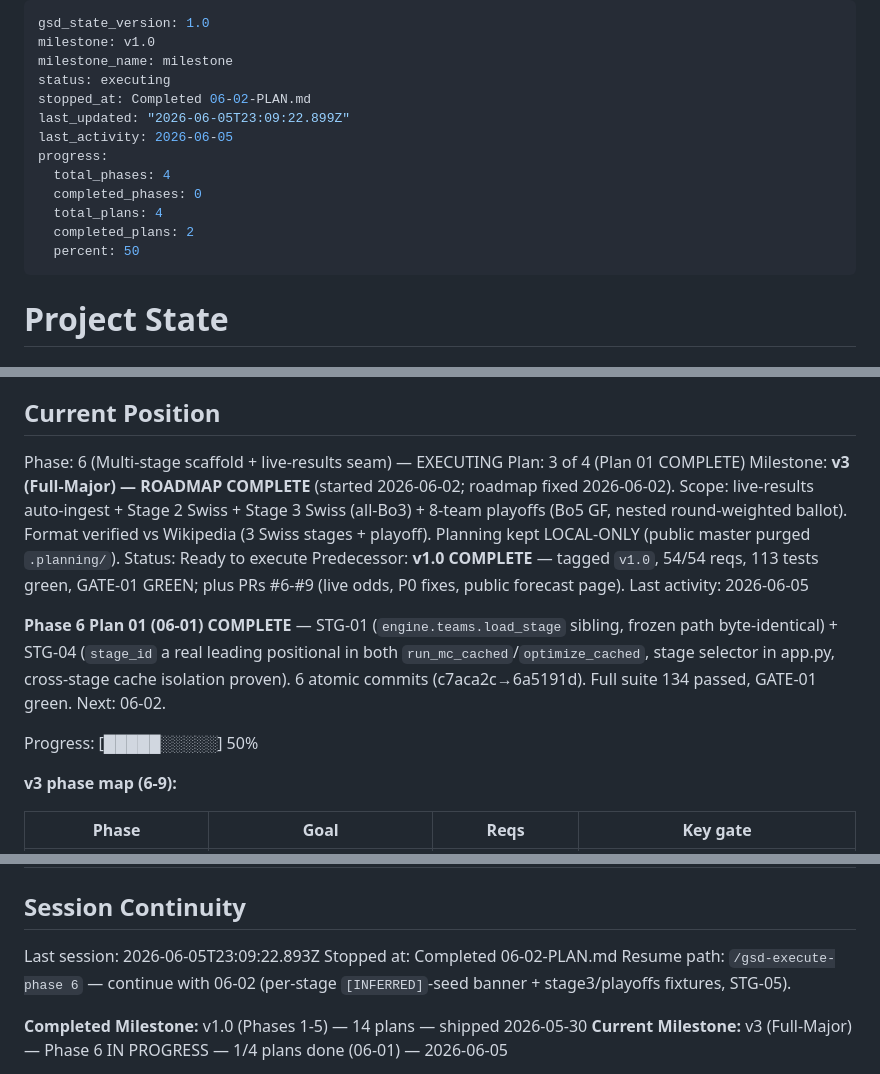
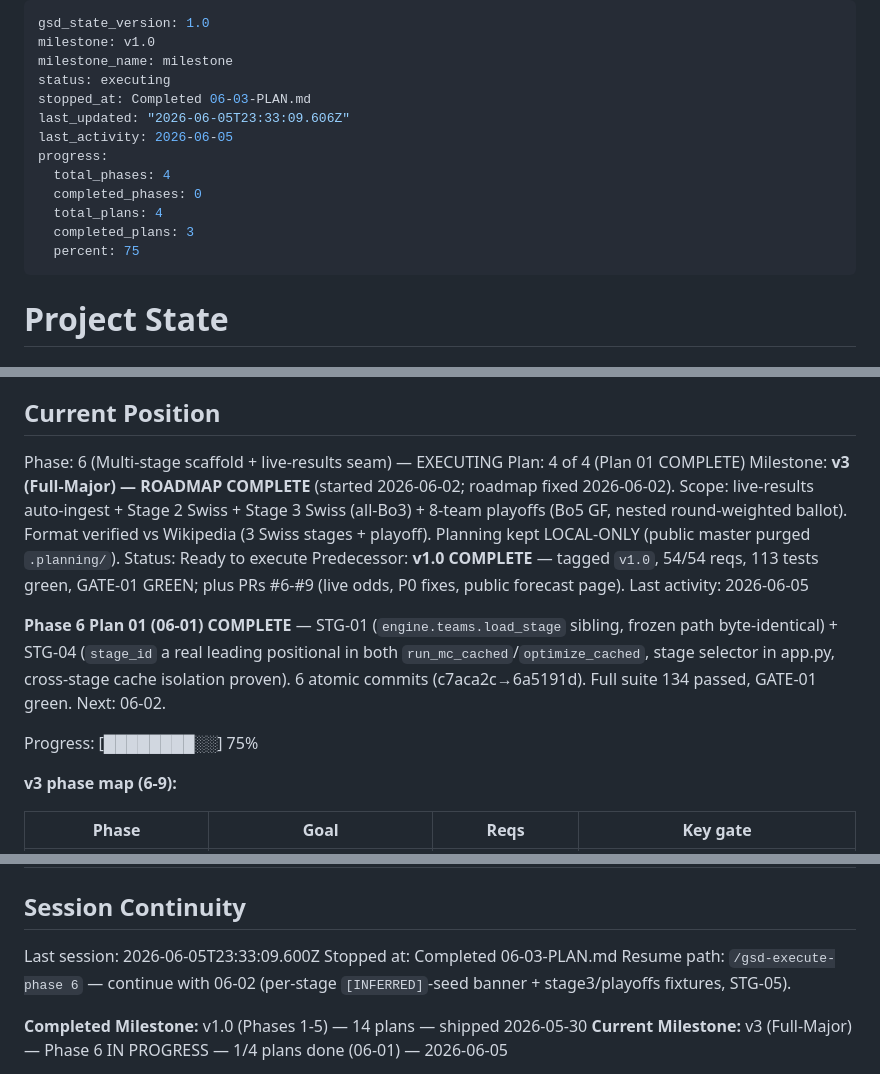
Before and after one commit to sweekuh/cs2-major-sim, a Markdown page: .planning/STATE.md, 3 parts joined by grey strips. Rendered like a GitHub page.

Commit message:
docs(06-03): complete read-only live-results seam plan

```diff
--- a/.planning/STATE.md
+++ b/.planning/STATE.md
@@ -3,15 +3,15 @@ gsd_state_version: 1.0
 milestone: v1.0
 milestone_name: milestone
 status: executing
-stopped_at: Completed 06-02-PLAN.md
-last_updated: "2026-06-05T23:09:22.899Z"
+stopped_at: Completed 06-03-PLAN.md
+last_updated: "2026-06-05T23:33:09.606Z"
 last_activity: 2026-06-05
 progress:
   total_phases: 4
   completed_phases: 0
   total_plans: 4
-  completed_plans: 2
-  percent: 50
+  completed_plans: 3
+  percent: 75
 ---
 
 # Project State
@@ -26,7 +26,7 @@ See: .planning/PROJECT.md (updated 2026-05-30 after v1.0)
 ## Current Position
 
 Phase: 6 (Multi-stage scaffold + live-results seam) — EXECUTING
-Plan: 3 of 4 (Plan 01 COMPLETE)
+Plan: 4 of 4 (Plan 01 COMPLETE)
 Milestone: **v3 (Full-Major) — ROADMAP COMPLETE** (started 2026-06-02; roadmap fixed 2026-06-02). Scope: live-results auto-ingest + Stage 2 Swiss + Stage 3 Swiss (all-Bo3) + 8-team playoffs (Bo5 GF, nested round-weighted ballot). Format verified vs Wikipedia (3 Swiss stages + playoff). Planning kept LOCAL-ONLY (public master purged `.planning/`).
 Status: Ready to execute
 Predecessor: **v1.0 COMPLETE** — tagged `v1.0`, 54/54 reqs, 113 tests green, GATE-01 GREEN; plus PRs #6-#9 (live odds, P0 fixes, public forecast page).
@@ -34,7 +34,7 @@ Last activity: 2026-06-05
 
 **Phase 6 Plan 01 (06-01) COMPLETE** — STG-01 (`engine.teams.load_stage` sibling, frozen path byte-identical) + STG-04 (`stage_id` a real leading positional in both `run_mc_cached`/`optimize_cached`, stage selector in app.py, cross-stage cache isolation proven). 6 atomic commits (c7aca2c→6a5191d). Full suite 134 passed, GATE-01 green. Next: 06-02.
 
-Progress: [█████░░░░░] 50%
+Progress: [████████░░] 75%
 
 **v3 phase map (6-9):**
 
@@ -124,8 +126,8 @@ Items acknowledged and carried forward:
 
 ## Session Continuity
 
-Last session: 2026-06-05T23:09:22.893Z
-Stopped at: Completed 06-02-PLAN.md
+Last session: 2026-06-05T23:33:09.600Z
+Stopped at: Completed 06-03-PLAN.md
 Resume path: `/gsd-execute-phase 6` — continue with 06-02 (per-stage `[INFERRED]`-seed banner + stage3/playoffs fixtures, STG-05).
 
 **Completed Milestone:** v1.0 (Phases 1-5) — 14 plans — shipped 2026-05-30
```
Also changed, not shown: other parts of .planning/STATE.md (+2 -0 lines), .planning/ROADMAP.md (+2 -2 lines).
